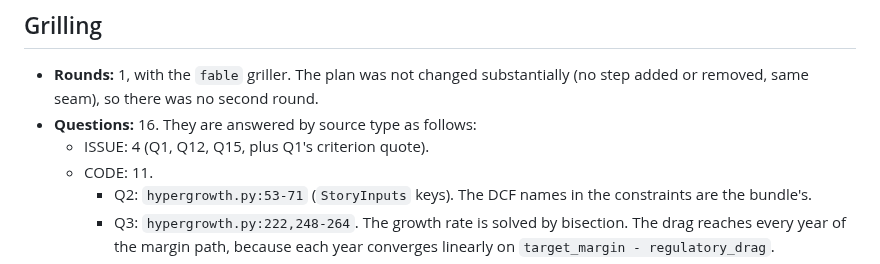
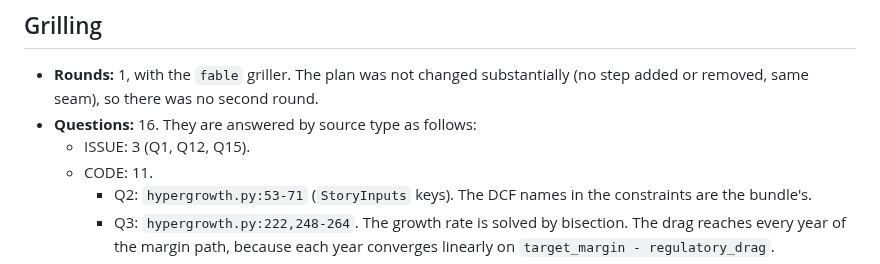
Before and after one commit to nicolas-ricc/damodaran, a Markdown page: docs/plans/2026-11-08-206-assumptions-readme-story.md, the part around the change. GitHub-like rendering.

Commit message:
chore(#206): deslop
Co-Authored-By: Claude Opus 5.5 <noreply@anthropic.com>

```diff
--- a/docs/plans/2026-11-08-206-assumptions-readme-story.md
+++ b/docs/plans/2026-11-08-206-assumptions-readme-story.md
@@ -131,7 +131,7 @@ The task review (stage 4) and the code review (stage 5) refined the shipped READ
 
 - **Rounds:** 1, with the `fable` griller. The plan was not changed substantially (no step added or removed, same seam), so there was no second round.
 - **Questions:** 16. They are answered by source type as follows:
-  - ISSUE: 4 (Q1, Q12, Q15, plus Q1's criterion quote).
+  - ISSUE: 3 (Q1, Q12, Q15).
   - CODE: 11.
     - Q2: `hypergrowth.py:53-71` (`StoryInputs` keys). The DCF names in the constraints are the bundle's.
     - Q3: `hypergrowth.py:222,248-264`. The growth rate is solved by bisection. The drag reaches every year of the margin path, because each year converges linearly on `target_margin - regulatory_drag`.
```
